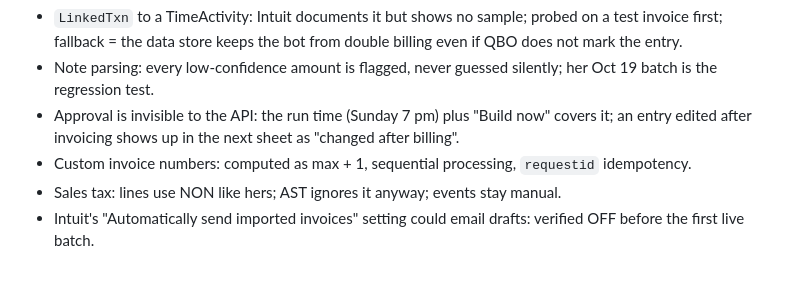
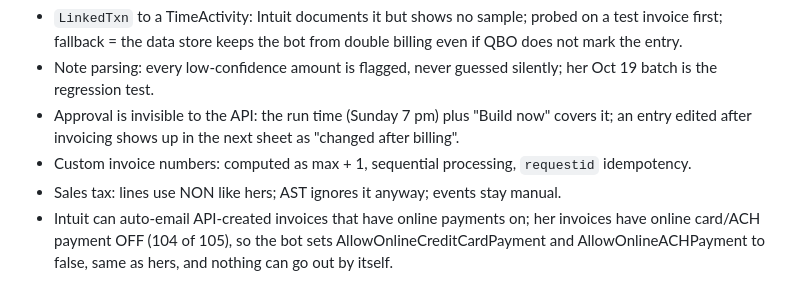
Before and after one commit to jjcavada/Nutrition-LLC, a Markdown page: PLAN_weekly-invoicing-automation.md, the part around the change. GitHub-like rendering.

Commit message:
Invoicing plan: online-payment flags off like her invoices (no auto-send)
Co-Authored-By: Claude Fable 5.1 <noreply@anthropic.com>

```diff
--- a/PLAN_weekly-invoicing-automation.md
+++ b/PLAN_weekly-invoicing-automation.md
@@ -105,4 +105,5 @@ invoices; QBO "Automatically send imported invoices" must be OFF (checked before
   the next sheet as "changed after billing".
 - Custom invoice numbers: computed as max + 1, sequential processing, `requestid` idempotency.
 - Sales tax: lines use NON like hers; AST ignores it anyway; events stay manual.
-- Intuit's "Automatically send imported invoices" setting could email drafts: verified OFF before the first live batch.
+- Intuit can auto-email API-created invoices that have online payments on; her invoices have online card/ACH payment OFF (104 of 105), so
+  the bot sets AllowOnlineCreditCardPayment and AllowOnlineACHPayment to false, same as hers, and nothing can go out by itself.
```
